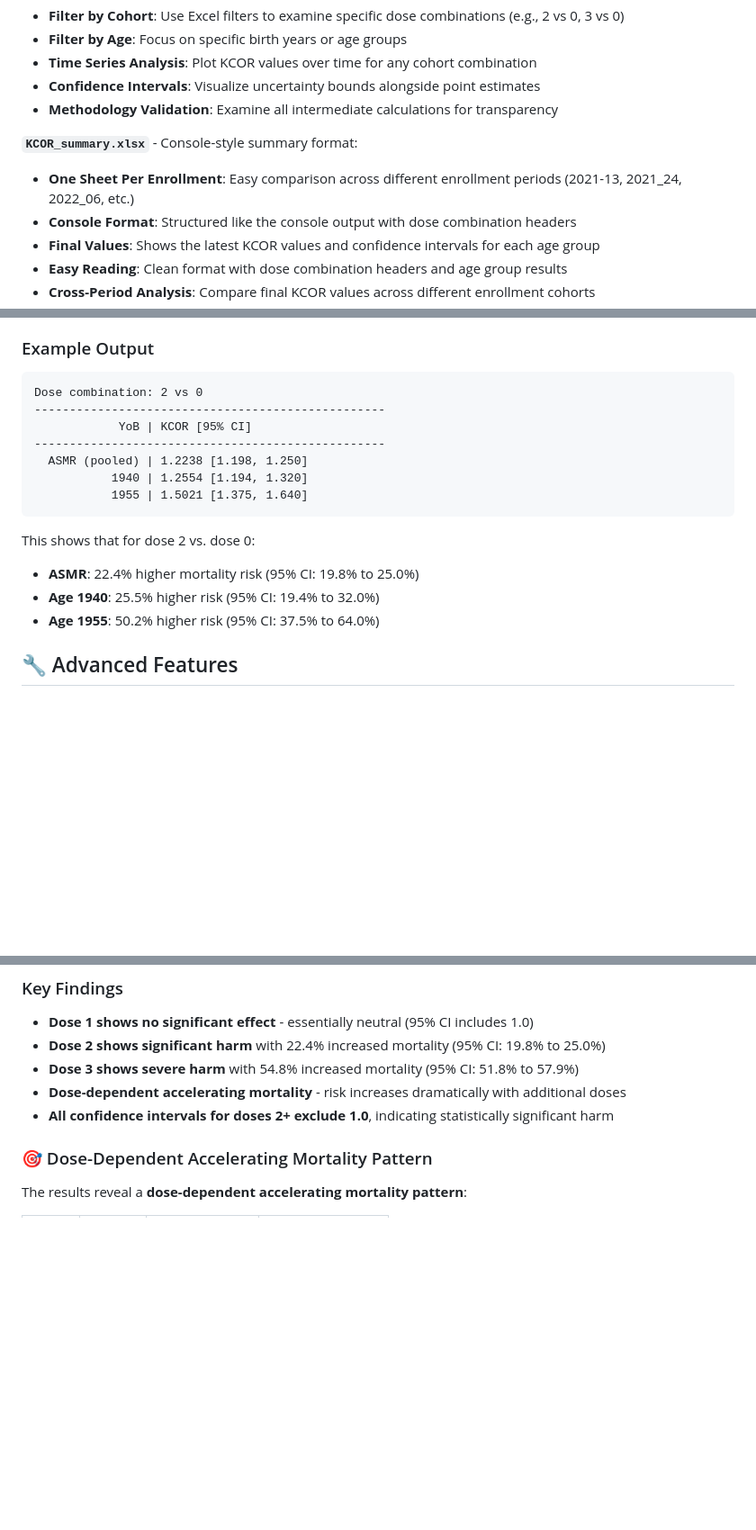
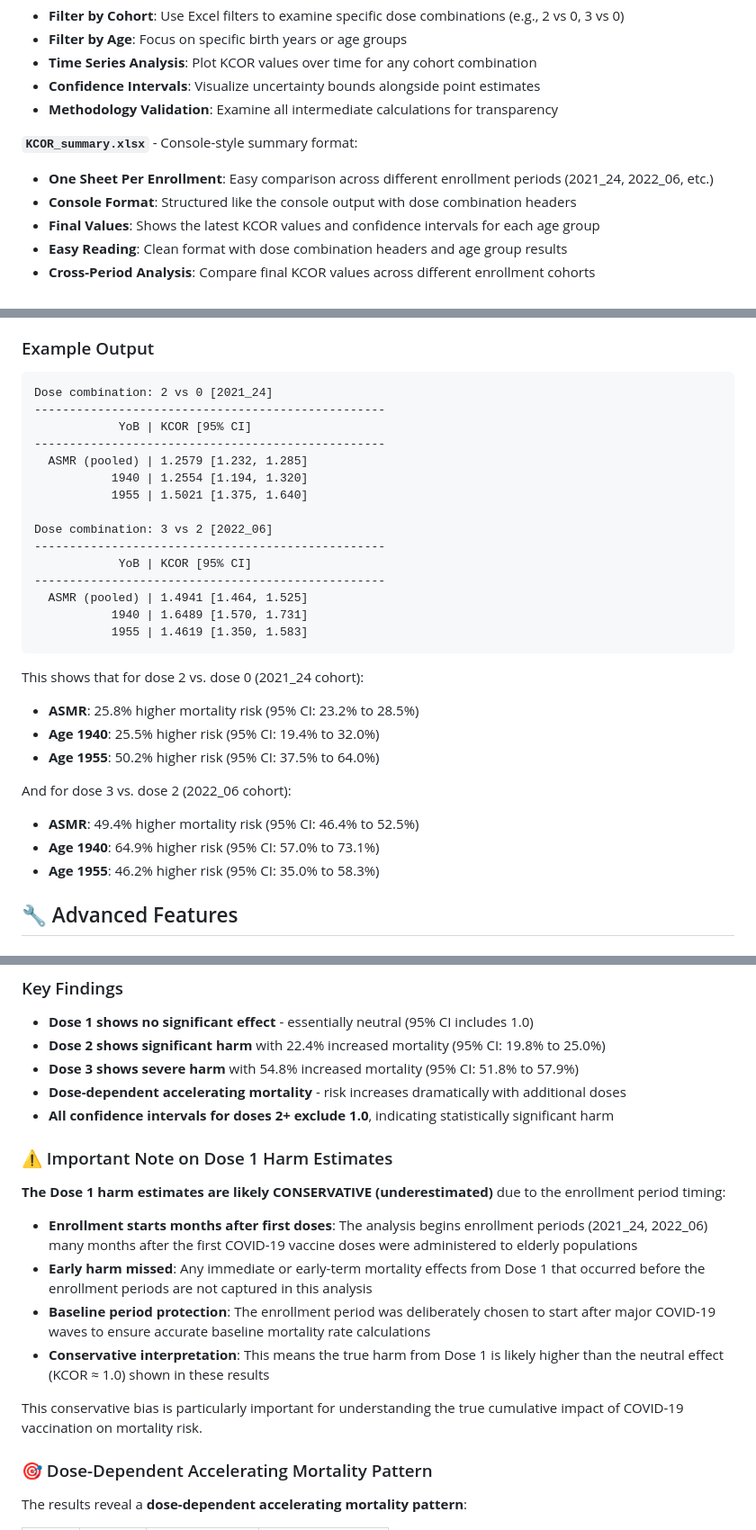
Before and after one commit to skirsch/KCOR, a Markdown page: README.md, 3 parts joined by grey strips. Shown: that part at 90% size. Drawn GitHub-style; blank space fills up the shorter version.

````diff
--- a/README.md
+++ b/README.md
@@ -422,7 +455,7 @@ This file provides one sheet per enrollment period (e.g., 2021-13, 2021_24, 2022
 - **Methodology Validation**: Examine all intermediate calculations for transparency
 
 **`KCOR_summary.xlsx`** - Console-style summary format:
-- **One Sheet Per Enrollment**: Easy comparison across different enrollment periods (2021-13, 2021_24, 2022_06, etc.)
+- **One Sheet Per Enrollment**: Easy comparison across different enrollment periods (2021_24, 2022_06, etc.)
 - **Console Format**: Structured like the console output with dose combination headers
 - **Final Values**: Shows the latest KCOR values and confidence intervals for each age group
 - **Easy Reading**: Clean format with dose combination headers and age group results
@@ -467,19 +500,32 @@ The script automatically determines dose pairs based on sheet names:
 ### Example Output
 
 ```
-Dose combination: 2 vs 0
+Dose combination: 2 vs 0 [2021_24]
 --------------------------------------------------
             YoB | KCOR [95% CI]
 --------------------------------------------------
-  ASMR (pooled) | 1.2238 [1.198, 1.250]
+  ASMR (pooled) | 1.2579 [1.232, 1.285]
            1940 | 1.2554 [1.194, 1.320]
            1955 | 1.5021 [1.375, 1.640]
+
+Dose combination: 3 vs 2 [2022_06]
+--------------------------------------------------
+            YoB | KCOR [95% CI]
+--------------------------------------------------
+  ASMR (pooled) | 1.4941 [1.464, 1.525]
+           1940 | 1.6489 [1.570, 1.731]
+           1955 | 1.4619 [1.350, 1.583]
 ```
 
-This shows that for dose 2 vs. dose 0:
-- **ASMR**: 22.4% higher mortality risk (95% CI: 19.8% to 25.0%)
+This shows that for dose 2 vs. dose 0 (2021_24 cohort):
+- **ASMR**: 25.8% higher mortality risk (95% CI: 23.2% to 28.5%)
 - **Age 1940**: 25.5% higher risk (95% CI: 19.4% to 32.0%)
 - **Age 1955**: 50.2% higher risk (95% CI: 37.5% to 64.0%)
+
+And for dose 3 vs. dose 2 (2022_06 cohort):
+- **ASMR**: 49.4% higher mortality risk (95% CI: 46.4% to 52.5%)
+- **Age 1940**: 64.9% higher risk (95% CI: 57.0% to 73.1%)
+- **Age 1955**: 46.2% higher risk (95% CI: 35.0% to 58.3%)
 
 ## 🔧 Advanced Features
 
@@ -626,6 +698,17 @@ The KCOR analysis of Czech vaccination and mortality data reveals significant fi
 - **Dose 3 shows severe harm** with 54.8% increased mortality (95% CI: 51.8% to 57.9%)
 - **Dose-dependent accelerating mortality** - risk increases dramatically with additional doses
 - **All confidence intervals for doses 2+ exclude 1.0**, indicating statistically significant harm
+
+### ⚠️ Important Note on Dose 1 Harm Estimates
+
+**The Dose 1 harm estimates are likely CONSERVATIVE (underestimated)** due to the enrollment period timing:
+
+- **Enrollment starts months after first doses**: The analysis begins enrollment periods (2021_24, 2022_06) many months after the first COVID-19 vaccine doses were administered to elderly populations
+- **Early harm missed**: Any immediate or early-term mortality effects from Dose 1 that occurred before the enrollment periods are not captured in this analysis
+- **Baseline period protection**: The enrollment period was deliberately chosen to start after major COVID-19 waves to ensure accurate baseline mortality rate calculations
+- **Conservative interpretation**: This means the true harm from Dose 1 is likely higher than the neutral effect (KCOR ≈ 1.0) shown in these results
+
+This conservative bias is particularly important for understanding the true cumulative impact of COVID-19 vaccination on mortality risk.
 
 ### 🎯 Dose-Dependent Accelerating Mortality Pattern
 
````
Also changed, not shown: other parts of README.md (+66 -7 lines), validation/README.md (added, +6 -0 lines), validation/DS-CMRR_description.png (added), 7 other files.
